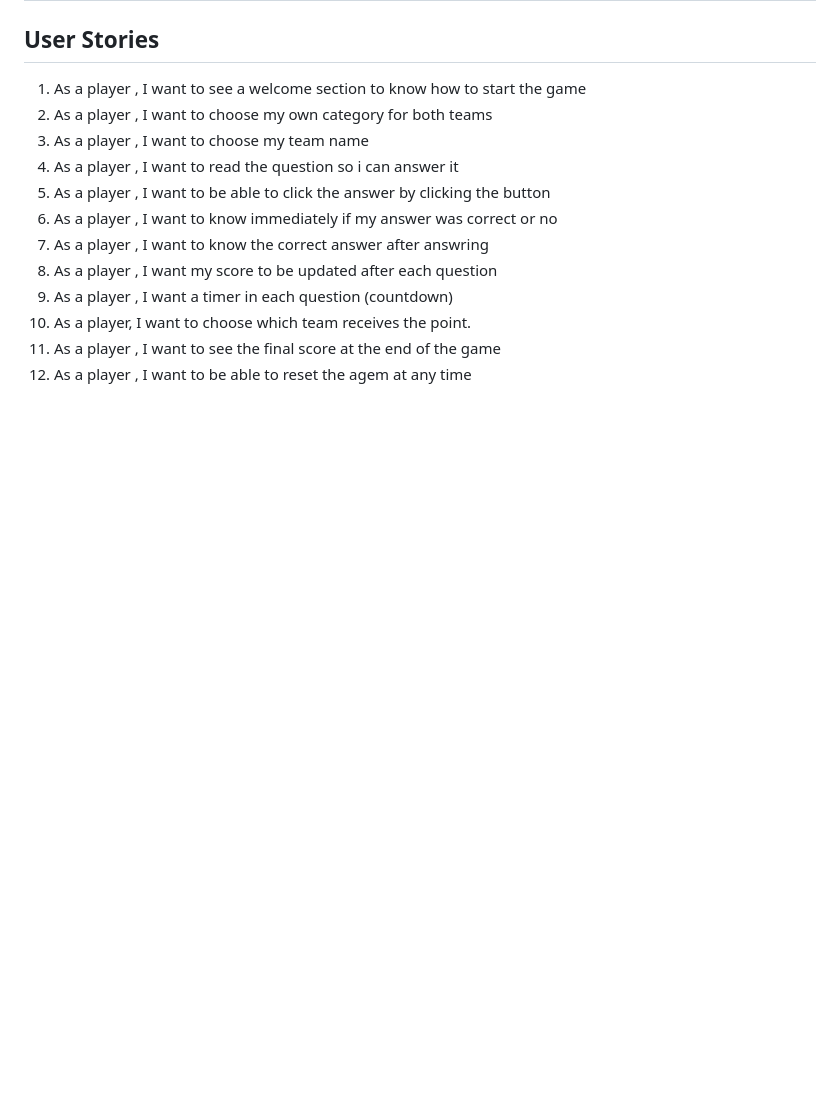
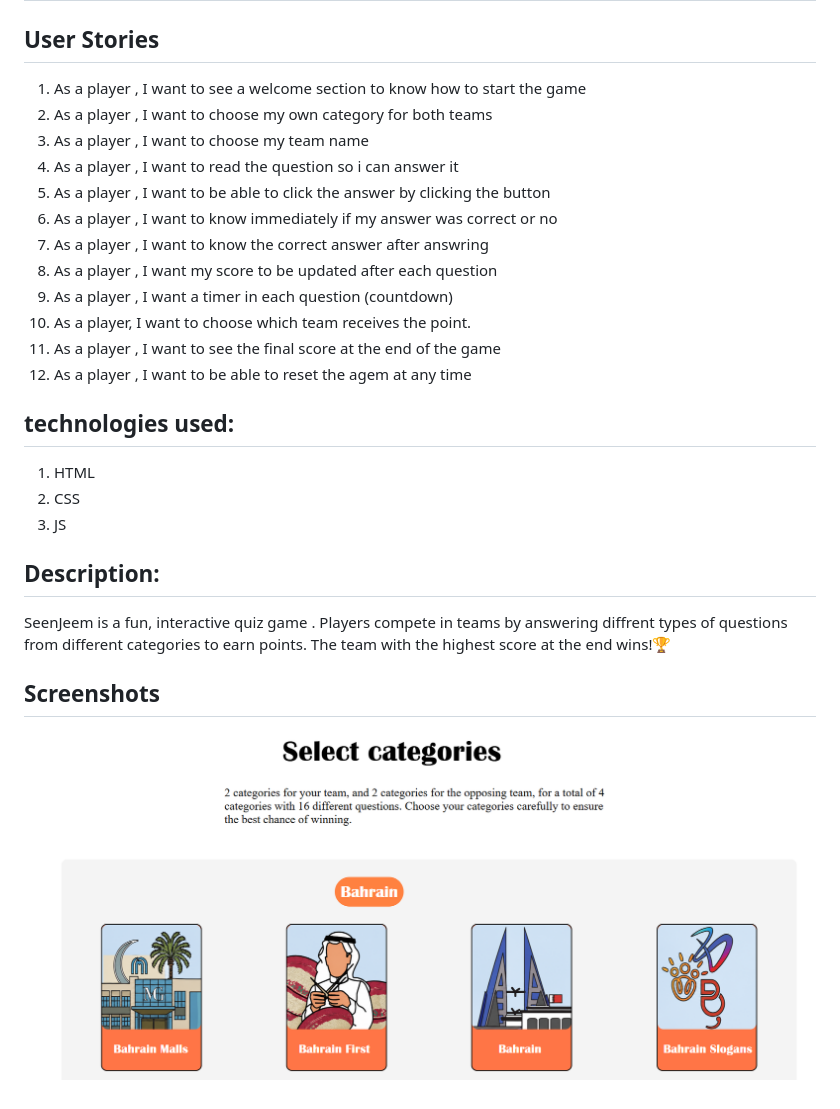
Before and after one commit to HusnaAli111/seenjeem-project1, a Markdown page: README.md, the part around the change. Rendered like a GitHub page; pictures changed too: pictures/game.png (added); blank space fills up the shorter version.

Commit message:
edit the read me page

```diff
--- a/README.md
+++ b/README.md
@@ -13,3 +13,14 @@
 10. As a player, I want to choose which team receives the point.
 11. As a player , I want to see the final score at the end of the game
 12. As a player , I want to be able to reset the agem at any time
+
+## technologies used:
+1. HTML
+2. CSS
+3. JS
+
+## Description:
+SeenJeem is a fun, interactive quiz game . Players compete in teams by answering diffrent types of questions from different categories to earn points. The team with the highest score at the end wins!🏆
+
+## Screenshots
+![screenshot of the game](./pictures/game.png)
```
